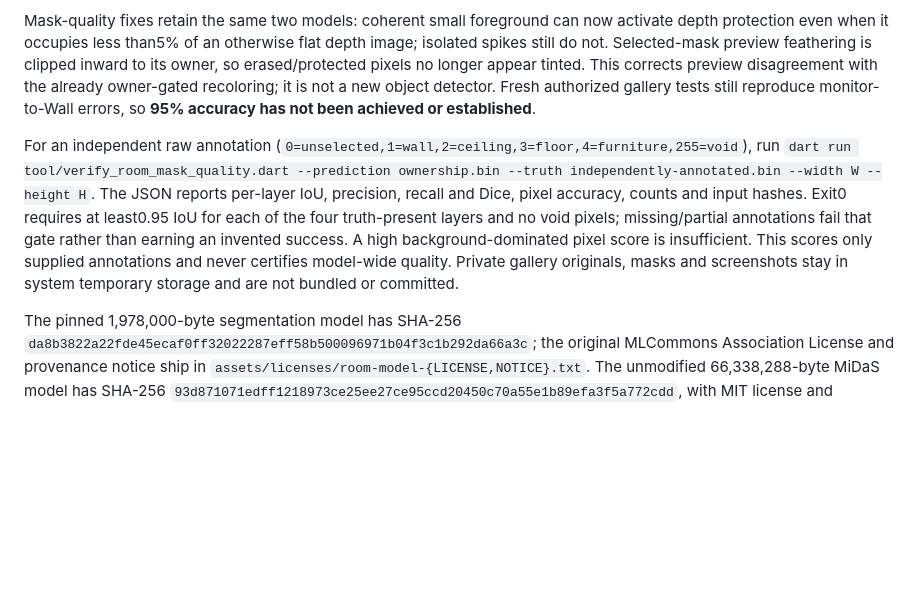
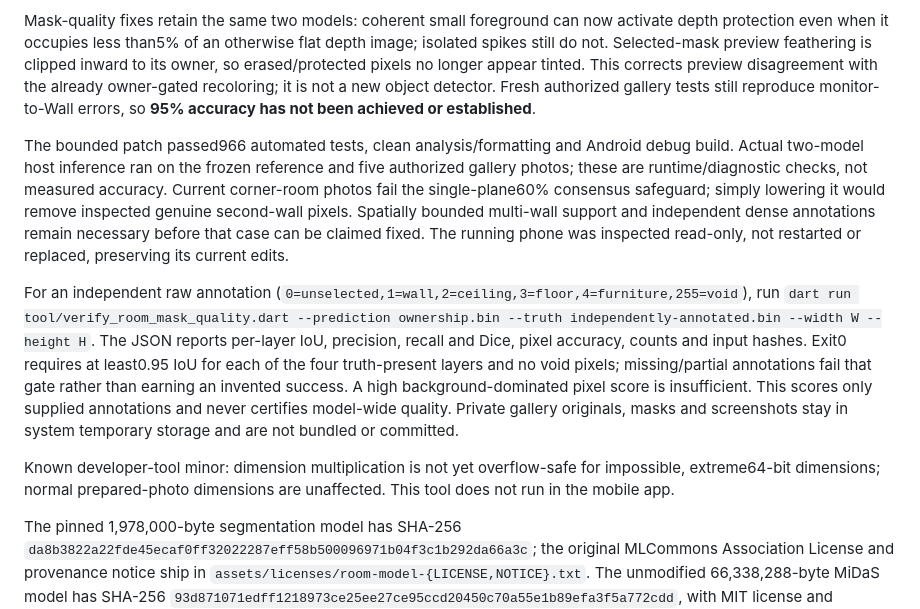
Before and after one commit to rowjoy/color_lab, a Markdown page: README.md, the part around the change. GitHub-like rendering; blank space fills up the shorter version.

Commit message:
docs: record masking evidence and remaining quality limits

```diff
--- a/README.md
+++ b/README.md
@@ -37,7 +37,11 @@ Automatic masks can miss surfaces or include nearby objects. The reference photo
 
 Mask-quality fixes retain the same two models: coherent small foreground can now activate depth protection even when it occupies less than5% of an otherwise flat depth image; isolated spikes still do not. Selected-mask preview feathering is clipped inward to its owner, so erased/protected pixels no longer appear tinted. This corrects preview disagreement with the already owner-gated recoloring; it is not a new object detector. Fresh authorized gallery tests still reproduce monitor-to-Wall errors, so **95% accuracy has not been achieved or established**.
 
+The bounded patch passed966 automated tests, clean analysis/formatting and Android debug build. Actual two-model host inference ran on the frozen reference and five authorized gallery photos; these are runtime/diagnostic checks, not measured accuracy. Current corner-room photos fail the single-plane60% consensus safeguard; simply lowering it would remove inspected genuine second-wall pixels. Spatially bounded multi-wall support and independent dense annotations remain necessary before that case can be claimed fixed. The running phone was inspected read-only, not restarted or replaced, preserving its current edits.
+
 For an independent raw annotation (`0=unselected,1=wall,2=ceiling,3=floor,4=furniture,255=void`), run `dart run tool/verify_room_mask_quality.dart --prediction ownership.bin --truth independently-annotated.bin --width W --height H`. The JSON reports per-layer IoU, precision, recall and Dice, pixel accuracy, counts and input hashes. Exit0 requires at least0.95 IoU for each of the four truth-present layers and no void pixels; missing/partial annotations fail that gate rather than earning an invented success. A high background-dominated pixel score is insufficient. This scores only supplied annotations and never certifies model-wide quality. Private gallery originals, masks and screenshots stay in system temporary storage and are not bundled or committed.
+
+Known developer-tool minor: dimension multiplication is not yet overflow-safe for impossible, extreme64-bit dimensions; normal prepared-photo dimensions are unaffected. This tool does not run in the mobile app.
 
 The pinned 1,978,000-byte segmentation model has SHA-256 `da8b3822a22fde45ecaf0ff32022287eff58b500096971b04f3c1b292da66a3c`; the original MLCommons Association License and provenance notice ship in `assets/licenses/room-model-{LICENSE,NOTICE}.txt`. The unmodified 66,338,288-byte MiDaS model has SHA-256 `93d871071edff1218973ce25ee27ce95ccd20450c70a55e1b89efa3f5a772cdd`, with MIT license and provenance in `assets/licenses/room-depth-{LICENSE,NOTICE}.txt`. MiDaS estimates relative depth, not object classes: robust wall-plane filtering can exclude nearer objects that segmentation mislabeled as Wall, without assigning them an invented Furniture class. It can leave coarse edge halos and near-wall objects; it does not establish 90% accuracy. See [asset sources](docs/asset-sources.md) for source revisions, fixture identities and original photo attribution. The app uses `tflite_flutter 0.12.1`; the actual production runner passed host TFLite 2.11.0 checks. Mobile dependency declarations and unchanged Android24/iOS13 targets do not establish phone performance, memory/delegate behavior, device accessibility or iOS execution.
 
```
Also changed, not shown: 1 other file.
